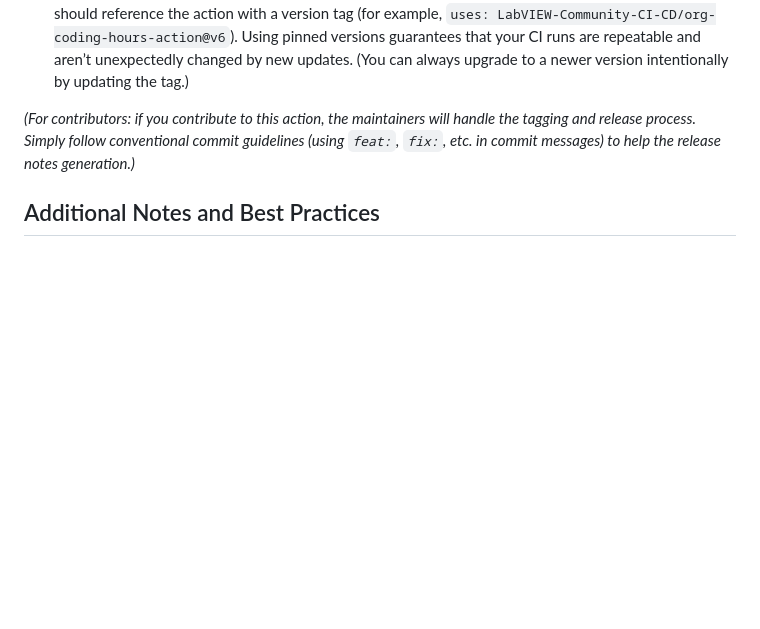
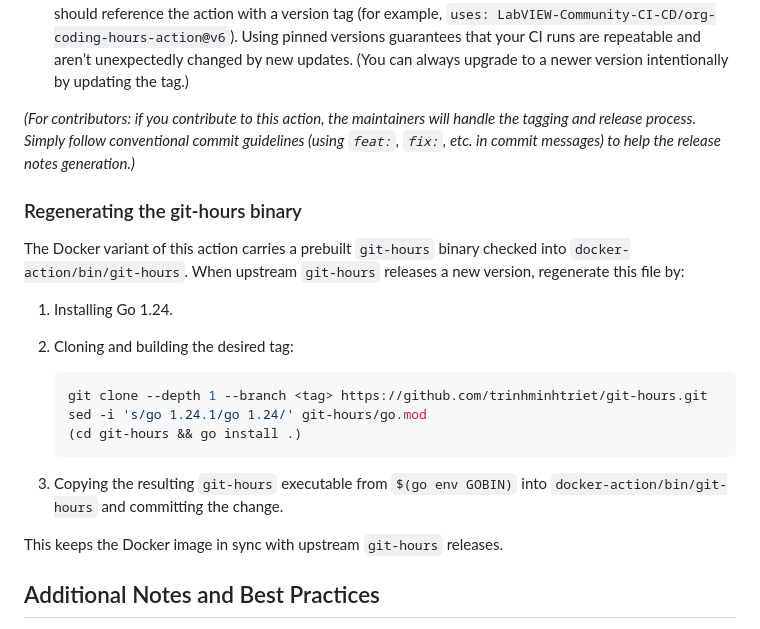
Before and after one commit to LabVIEW-Community-CI-CD/org-coding-hours-action, a Markdown page: README.md, the part around the change. Rendered like a GitHub page; blank space fills up the shorter version.

Commit message:
docs: add git-hours regeneration instructions

````diff
--- a/README.md
+++ b/README.md
@@ -142,6 +142,26 @@ This project uses **semantic versioning** for its action releases (e.g. v1.0.0,
 
 *(For contributors: if you contribute to this action, the maintainers will handle the tagging and release process. Simply follow conventional commit guidelines (using `feat:`, `fix:`, etc. in commit messages) to help the release notes generation.)*
 
+### Regenerating the git-hours binary
+
+The Docker variant of this action carries a prebuilt `git-hours` binary checked into
+`docker-action/bin/git-hours`. When upstream `git-hours` releases a new version, regenerate
+this file by:
+
+1. Installing Go 1.24.
+2. Cloning and building the desired tag:
+
+   ```bash
+   git clone --depth 1 --branch <tag> https://github.com/trinhminhtriet/git-hours.git
+   sed -i 's/go 1.24.1/go 1.24/' git-hours/go.mod
+   (cd git-hours && go install .)
+   ```
+
+3. Copying the resulting `git-hours` executable from `$(go env GOBIN)` into
+   `docker-action/bin/git-hours` and committing the change.
+
+This keeps the Docker image in sync with upstream `git-hours` releases.
+
 ## Additional Notes and Best Practices
 
 - **Runner requirements:** This action runs on Linux runners (Ubuntu) and requires access to the internet to clone the target repositories. Ensure your workflow is using an appropriate runner (e.g., `runs-on: ubuntu-latest`).
````
